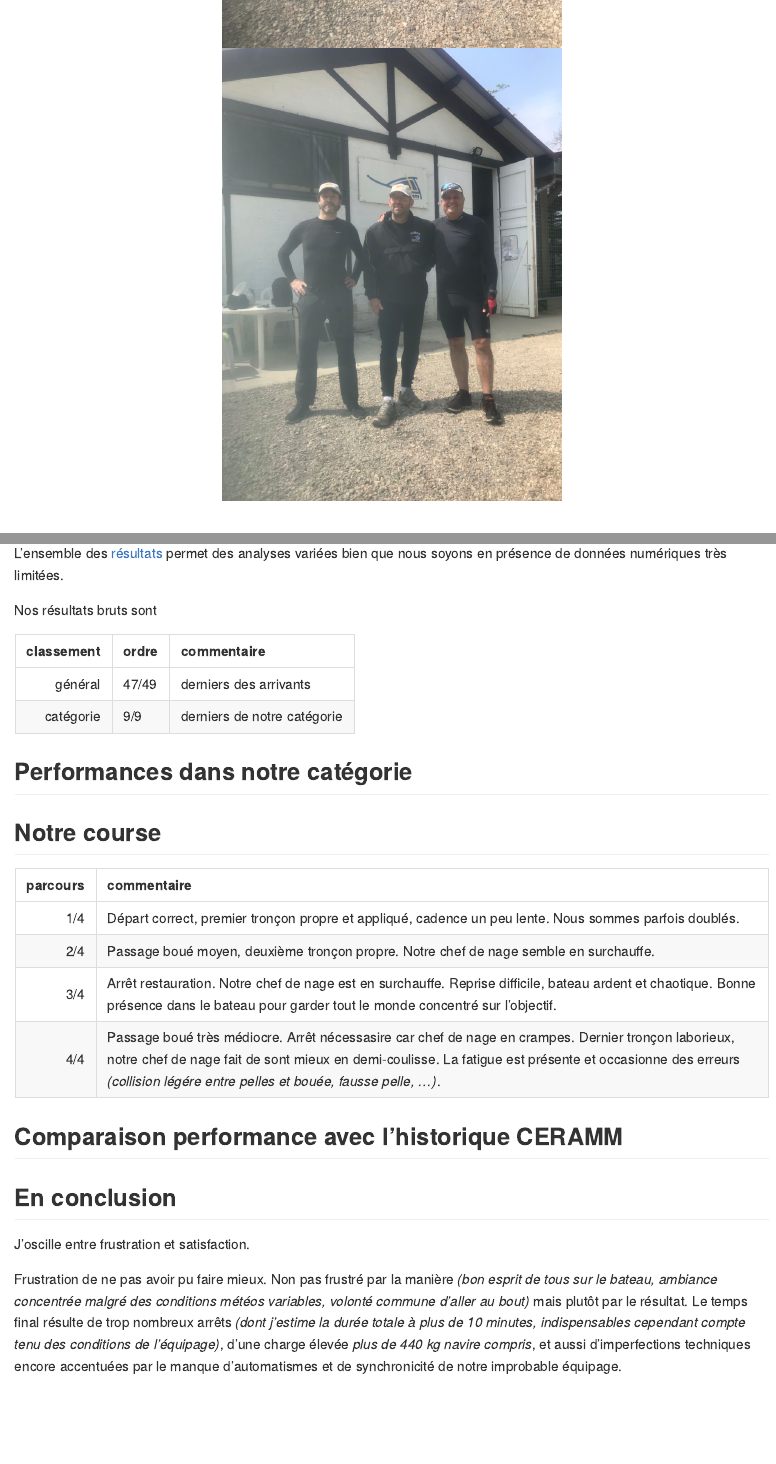
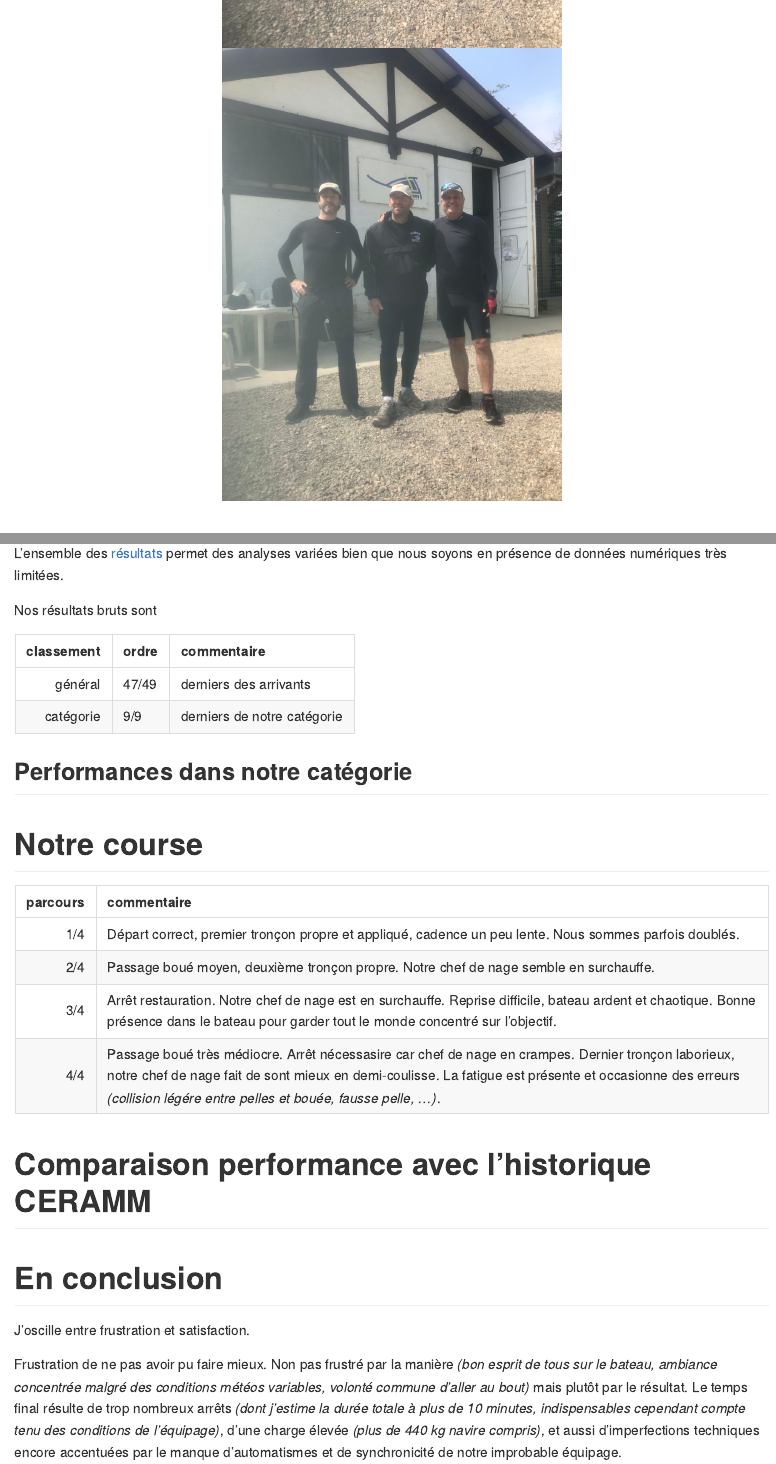
Before and after one commit to neonira/neonira.github.io, an R Markdown document (_posts/2019-05-01-aviron-course-impressionistes.Rmd): the page in a window 1100 px wide, from 890 px down, and a second part further down, joined at a grey line. Rendered offline with R 4.5, knitr and Pandoc, with nearby package versions; the code chunks are not run, so their results and figures are left out.

Commit message:
correction

````diff
--- a/_posts/2019-05-01-aviron-course-impressionistes.Rmd
+++ b/_posts/2019-05-01-aviron-course-impressionistes.Rmd
@@ -159,7 +159,8 @@ showGoals <- function(dt, title = NA) showTable(dt, title) %>%
 showGoals(dt, 'PERFORMANCE')
 ```
 
-## Notre course
+
+# Notre course
 
 parcours | commentaire
 ------------------:|:-------------------------------------------------------
@@ -168,17 +169,18 @@ $2/4$ | Passage boué moyen, deuxième tronçon propre. Notre chef de nage sembl
 $3/4$ | Arrêt restauration. Notre chef de nage est en surchauffe. Reprise difficile, bateau ardent et chaotique. Bonne présence dans le bateau pour garder tout le monde concentré sur l'objectif.
 $4/4$ | Passage boué très médiocre. Arrêt nécessasire car chef de nage en crampes. Dernier tronçon laborieux, notre chef de nage fait de sont mieux en demi-coulisse.  La fatigue est présente et occasionne des erreurs <i>(collision légére entre pelles et bouée, fausse pelle, ...)</i>.
 
-## Comparaison performance avec l'historique CERAMM
+# Comparaison performance avec l'historique CERAMM
 
 ```{r echo=FALSE}
 showGoals(dh[, -c('equipe'), with = FALSE], 'HISTORIQUE DES PERFORMANCES')
 ```
 
-## En conclusion
+
+# En conclusion
 
 J'oscille entre frustration et satisfaction.
 
-Frustration de ne pas avoir pu faire mieux. Non pas frustré par la manière <i>(bon esprit de tous sur le bateau, ambiance concentrée malgré des conditions météos variables, volonté commune d'aller au bout)</i> mais plutôt par le résultat. Le temps final résulte de trop nombreux arrêts <i>(dont j'estime la durée totale à plus de 10 minutes, indispensables cependant compte tenu des conditions de l'équipage)</i>, d'une charge élevée <i> plus de 440 kg navire compris</i>, et aussi d'imperfections techniques encore accentuées par le manque d'automatismes et de synchronicité de notre improbable équipage.
+Frustration de ne pas avoir pu faire mieux. Non pas frustré par la manière <i>(bon esprit de tous sur le bateau, ambiance concentrée malgré des conditions météos variables, volonté commune d'aller au bout)</i> mais plutôt par le résultat. Le temps final résulte de trop nombreux arrêts <i>(dont j'estime la durée totale à plus de 10 minutes, indispensables cependant compte tenu des conditions de l'équipage)</i>, d'une charge élevée <i>(plus de 440 kg navire compris)</i>, et aussi d'imperfections techniques encore accentuées par le manque d'automatismes et de synchronicité de notre improbable équipage.
 
 Satisfaction d'être allé au bout. Je crois qu'elle est partagée.
 ```{r figcover, echo = FALSE, out.width='80%', fig.asp=1.25, fig.align='center'}
````
Also changed, not shown: _posts/2019-05-01-aviron-course-impressionistes.md.
